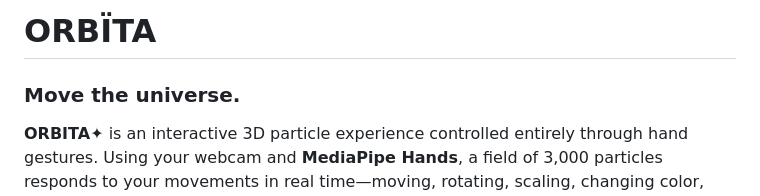
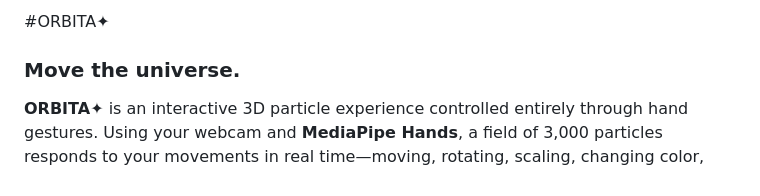
Before and after one commit to savgunrohewal/ORBITA-, a Markdown page: README.md, the part around the change. Rendered like a GitHub page.

Commit message:
Update project name in README to ORBITA✦

```diff
--- a/README.md
+++ b/README.md
@@ -1,4 +1,4 @@
-# ORBÏTA
+#ORBITA✦
 
 ### Move the universe.
 
```
